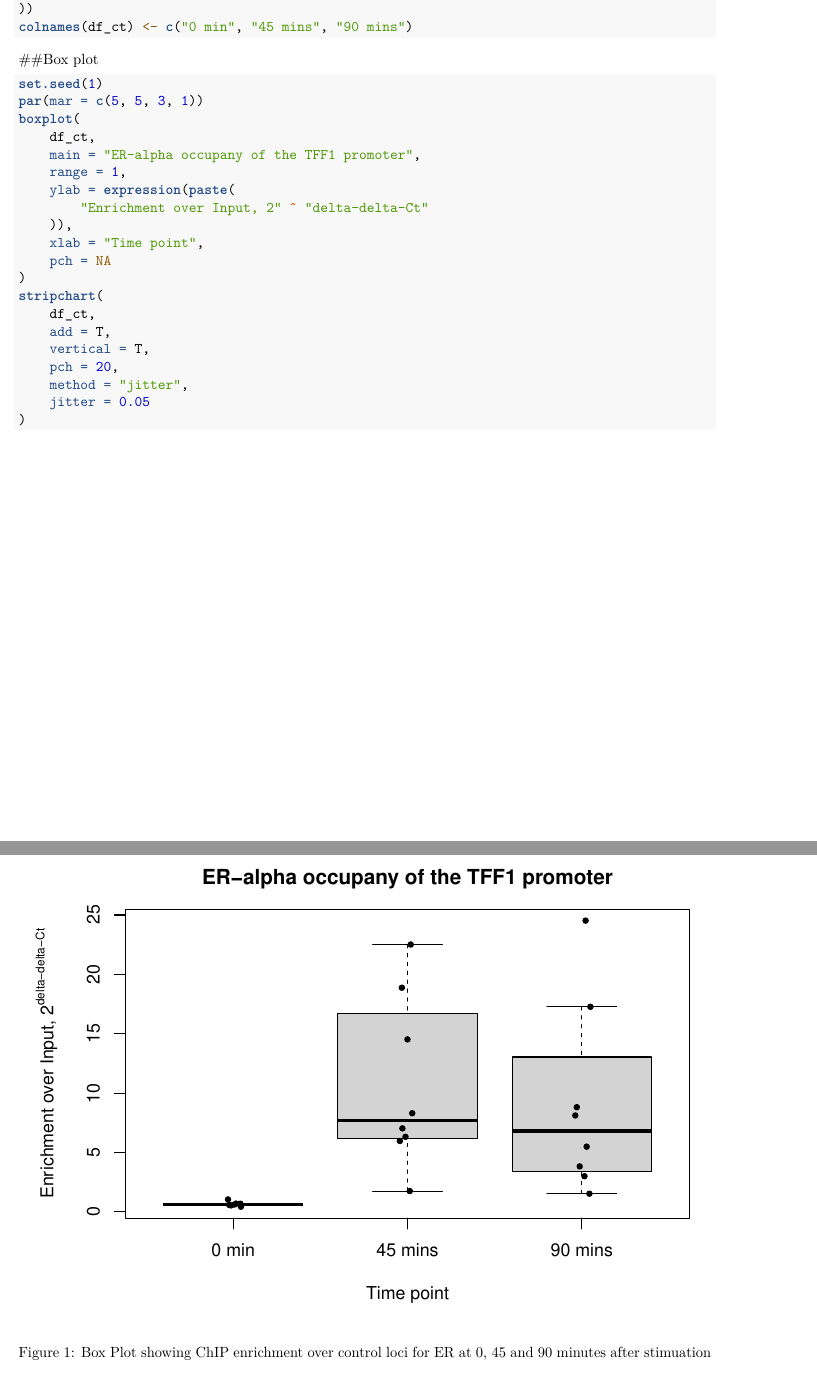
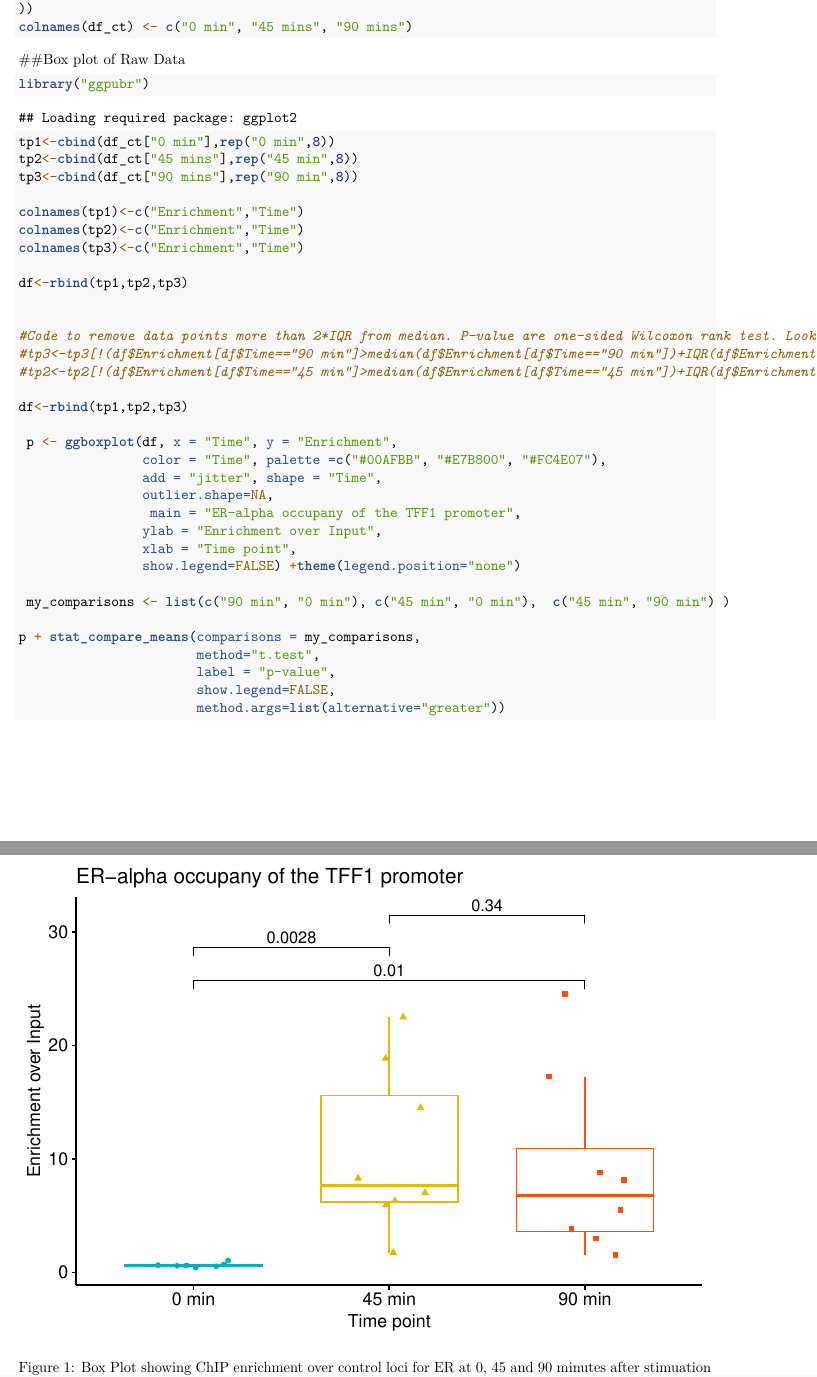
Before and after one commit to andrewholding/Estrocycle_qPCR, an R Markdown document (Manuscript_Figures.Rmd): two parts of pages 3 and 4 of 4, joined at a grey line, cut so that both start at the same text. Rendered offline with R 4.5, knitr and Pandoc, then LaTeX, with nearby package versions.

Commit message:
Tidied Figure

````diff
--- a/Manuscript_Figures.Rmd
+++ b/Manuscript_Figures.Rmd
@@ -121,5 +121,4 @@ colnames(df_ct) <- c("0 min", "45 mins", "90 mins")
 ```
 
 
-##Box plot
 
@@ -147,3 +147,46 @@ stripchart(
 )
 
 ```
+
+##Box plot of Raw Data
+
+```{r, fig.cap="Box Plot showing ChIP enrichment over control loci for ER at 0, 45 and 90 minutes after stimuation with 100nM E2"}
+library("ggpubr")
+
+tp1<-cbind(df_ct["0 min"],rep("0 min",8))
+tp2<-cbind(df_ct["45 mins"],rep("45 min",8))
+tp3<-cbind(df_ct["90 mins"],rep("90 min",8))
+
+colnames(tp1)<-c("Enrichment","Time")
+colnames(tp2)<-c("Enrichment","Time")
+colnames(tp3)<-c("Enrichment","Time")
+
+df<-rbind(tp1,tp2,tp3)
+
+
+#Code to remove data points more than 2*IQR from median. P-value are one-sided Wilcoxon rank test. Looks better but makes little differnce
+#tp3<-tp3[!(df$Enrichment[df$Time=="90 min"]>median(df$Enrichment[df$Time=="90 min"])+IQR(df$Enrichment[df$Time=="90 min"])*2),]
+#tp2<-tp2[!(df$Enrichment[df$Time=="45 min"]>median(df$Enrichment[df$Time=="45 min"])+IQR(df$Enrichment[df$Time=="45 min"])*2),]
+
+df<-rbind(tp1,tp2,tp3)
+
+ p <- ggboxplot(df, x = "Time", y = "Enrichment",
+                color = "Time", palette =c("#00AFBB", "#E7B800", "#FC4E07"),
+                add = "jitter", shape = "Time",
+                outlier.shape=NA,
+                 main = "ER-alpha occupany of the TFF1 promoter",
+                ylab = "Enrichment over Input",
+                xlab = "Time point",
+                show.legend=FALSE) +theme(legend.position="none")
+
+ my_comparisons <- list(c("90 min", "0 min"), c("45 min", "0 min"),  c("45 min", "90 min") )
+
+p + stat_compare_means(comparisons = my_comparisons,
+                       method="t.test",
+                       label = "p-value",
+                       show.legend=FALSE,
+                       method.args=list(alternative="greater"))
+
+
+
+```
````
Also changed, not shown: Manuscript_Figures.pdf (added), Manuscript_Figures.Rmd (3 more changed lines), 1 other file.
